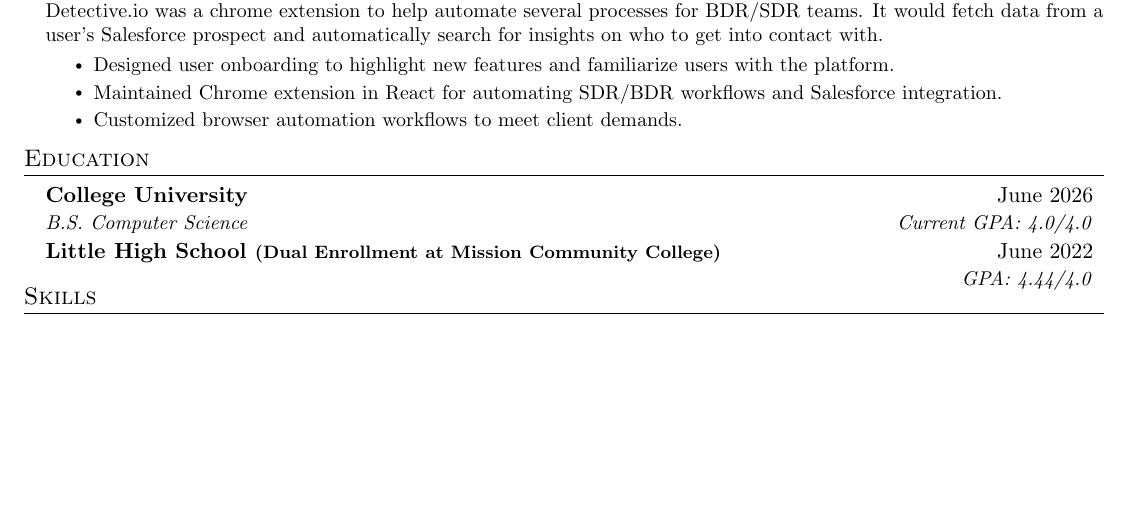
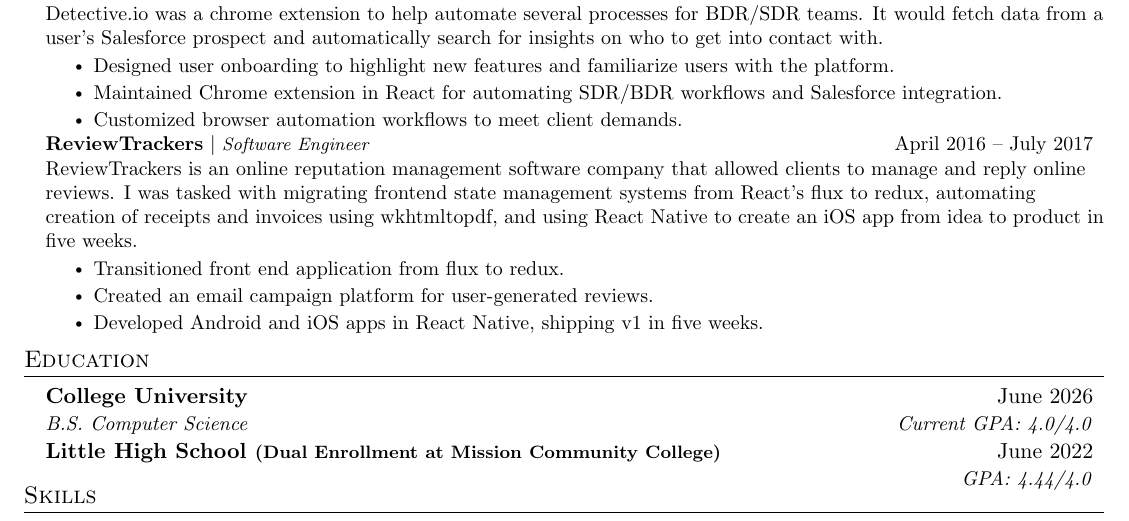
Before and after one commit to lucasrim/reesume-latex, a LaTeX CV (LucasRimResume.tex): part of page 1 of 2, cut so that both start at the same text, the shorter picture padded with empty space. Compiled offline with pdfLaTeX.

Commit message:
Add ReviewTrackers Info

```diff
--- a/LucasRimResume.tex
+++ b/LucasRimResume.tex
@@ -184,6 +184,18 @@
         \resumeItem{Customized browser automation workflows to meet client demands.}
       \resumeItemListEnd
 
+    \resumeProjectHeading
+      {\textbf{ReviewTrackers} $|$ \footnotesize\emph{Software Engineer}\vspace{8pt}}{April 2016 -- July 2017}
+      {\small{ReviewTrackers is an online reputation management software company that allowed clients to manage
+      and reply online reviews. I was tasked with migrating frontend state management systems from React's flux to
+      redux, automating creation of receipts and invoices using wkhtmltopdf, and using React Native to create an iOS
+      app from idea to product in five weeks.}}
+      \resumeItemListStart
+        \resumeItem{Transitioned front end application from flux to redux.}
+        \resumeItem{Created an email campaign platform for user-generated reviews.}
+        \resumeItem{Developed Android and iOS apps in React Native, shipping v1 in five weeks.}
+      \resumeItemListEnd
+
     \resumeSubHeadingListEnd
 
 % -------------------- EDUCATION --------------------
```
